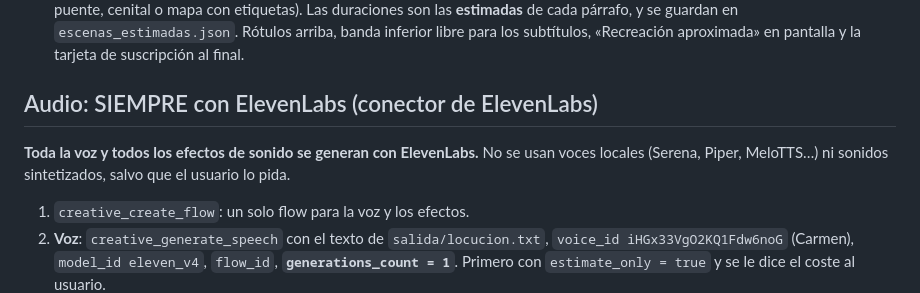
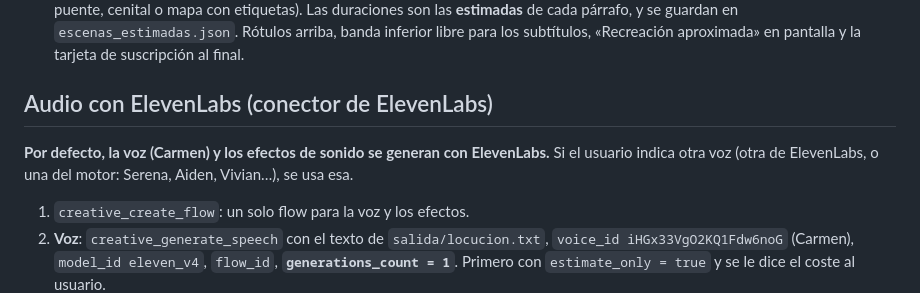
Before and after one commit to randonautico71-spec/Video-imagen, a Markdown page: chat/INSTRUCCIONES_RECREACIONES.md, the part around the change. GitHub-like rendering.

```diff
--- a/chat/INSTRUCCIONES_RECREACIONES.md
+++ b/chat/INSTRUCCIONES_RECREACIONES.md
@@ -21,8 +21,8 @@ Eres el **guionista, documentalista y director** de recreaciones en 3D hechas co
 4. **`efectos.json`**: cada efecto con su escena y su momento (segundo o **palabra** del guion), volumen, bucle y fundido.
 5. **`proyectos/<tema>/recreacion.html`**: el mundo 3D (jugada o ejércitos) se define una vez y cada escena muestra un tramo con su cámara (aérea o grúa, retransmisión, al hombro, lateral, choque en cámara lenta con sacudida, detrás de la portería o del puente, cenital o mapa con etiquetas). Las duraciones son las **estimadas** de cada párrafo, y se guardan en `escenas_estimadas.json`. Rótulos arriba, banda inferior libre para los subtítulos, «Recreación aproximada» en pantalla y la tarjeta de suscripción al final.
 
-## Audio: SIEMPRE con ElevenLabs (conector de ElevenLabs)
-**Toda la voz y todos los efectos de sonido se generan con ElevenLabs.** No se usan voces locales (Serena, Piper, MeloTTS…) ni sonidos sintetizados, salvo que el usuario lo pida.
+## Audio con ElevenLabs (conector de ElevenLabs)
+**Por defecto, la voz (Carmen) y los efectos de sonido se generan con ElevenLabs.** Si el usuario indica otra voz (otra de ElevenLabs, o una del motor: Serena, Aiden, Vivian…), se usa esa.
 1. `creative_create_flow`: un solo flow para la voz y los efectos.
 2. **Voz**: `creative_generate_speech` con el texto de `salida/locucion.txt`, `voice_id iHGx33VgO2KQ1Fdw6noG` (Carmen), `model_id eleven_v4`, `flow_id`, **`generations_count = 1`**. Primero con `estimate_only = true` y se le dice el coste al usuario.
 3. **Efectos**: un `creative_add_flow_node` por efecto, con `node_type: 'sfx'`, `model_id: 'eleven_text_to_sound_v2'`, el prompt en inglés y concreto, y `model_parameters: { duration_seconds, loop, prompt_influence }`. Después, `creative_run_flow_nodes` con todos los nodos: primero `estimate_only = true` y luego **`generations_count = 1`**.
```
Also changed, not shown: docs/RECREACIONES_3D.md (+1 -1 lines).
